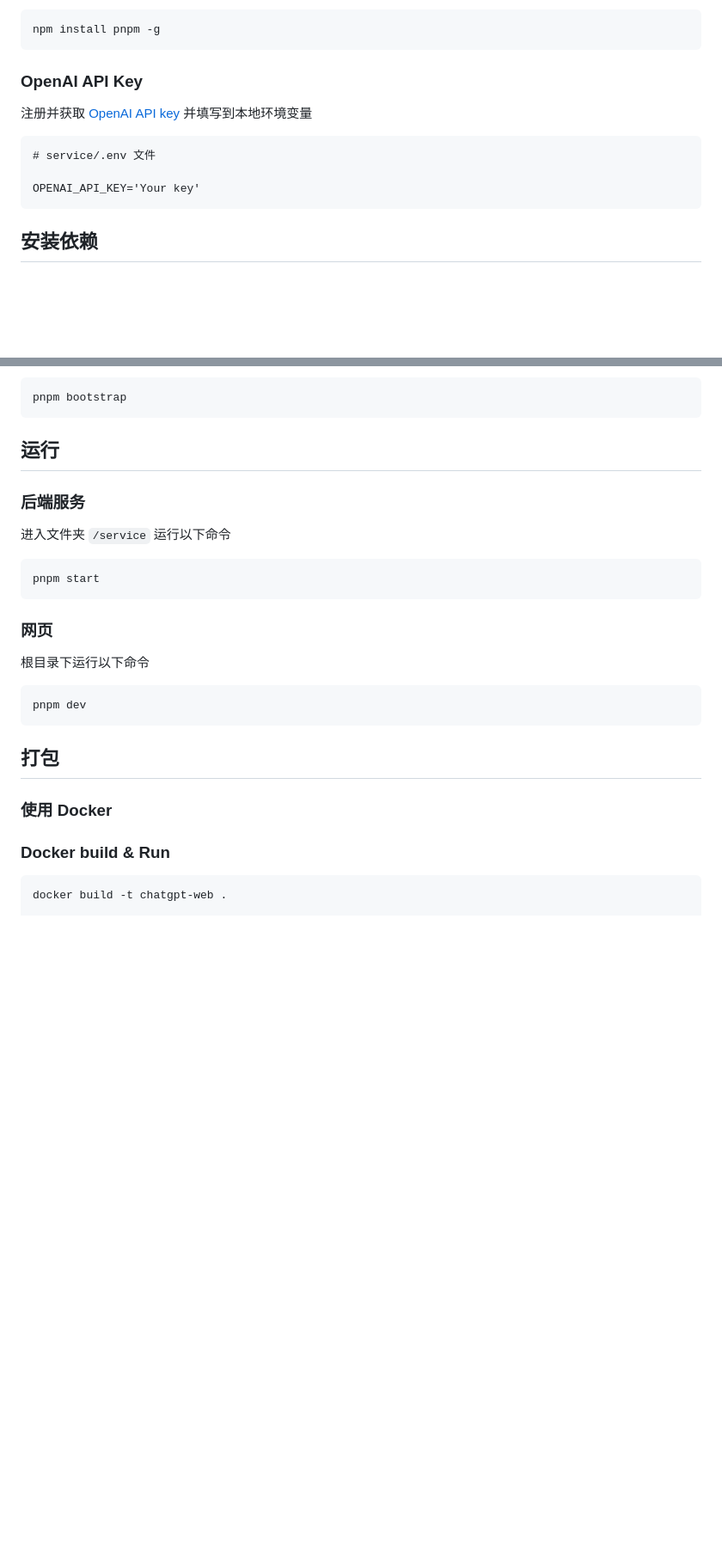
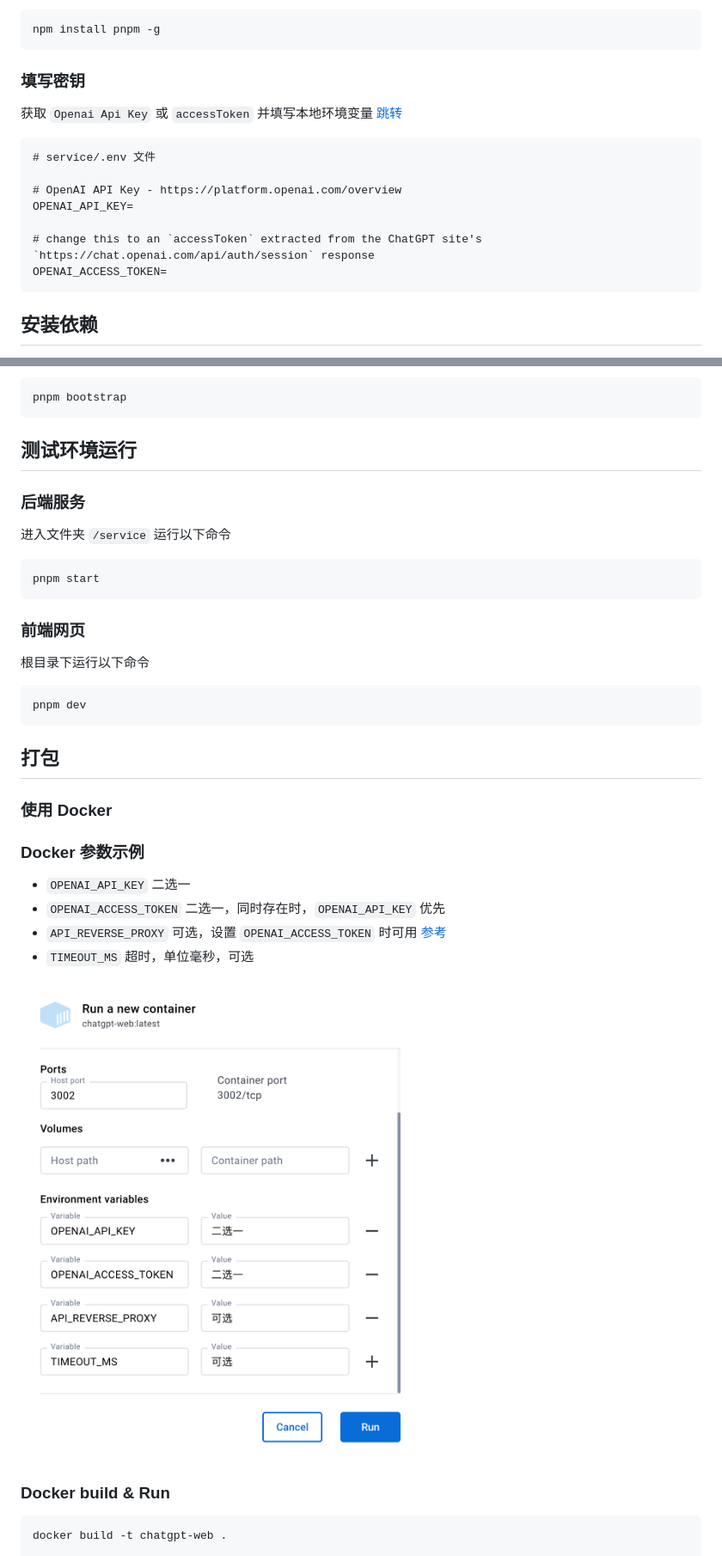
Before and after one commit to Chanzhaoyu/chatgpt-web, a Markdown page: README.md, 2 parts joined by grey strips. Shown: that part at 86% size. Rendered like a GitHub page; pictures changed too: docs/docker.png (added); blank space fills up the shorter version.

Commit message:
chore: 更新 README.md

````diff
--- a/README.md
+++ b/README.md
@@ -34,12 +64,17 @@ node -v
 npm install pnpm -g
 ```
 
-### OpenAI API Key
-注册并获取 [OpenAI API key](https://platform.openai.com/overview) 并填写到本地环境变量
+### 填写密钥
+获取 `Openai Api Key` 或 `accessToken` 并填写本地环境变量 [跳转](#介绍)
+
 ```
 # service/.env 文件
 
-OPENAI_API_KEY='Your key'
+# OpenAI API Key - https://platform.openai.com/overview
+OPENAI_API_KEY=
+
+# change this to an `accessToken` extracted from the ChatGPT site's `https://chat.openai.com/api/auth/session` response
+OPENAI_ACCESS_TOKEN=
 ```
 
 ## 安装依赖
@@ -60,7 +95,7 @@ pnpm install
 pnpm bootstrap
 ```
 
-## 运行
+## 测试环境运行
 ### 后端服务
 
 进入文件夹 `/service` 运行以下命令
@@ -69,7 +104,7 @@ pnpm bootstrap
 pnpm start
 ```
 
-### 网页
+### 前端网页
 根目录下运行以下命令
 ```shell
 pnpm dev
@@ -78,6 +113,16 @@ pnpm dev
 ## 打包
 
 ### 使用 Docker
+
+### Docker 参数示例
+
+- `OPENAI_API_KEY` 二选一
+- `OPENAI_ACCESS_TOKEN`  二选一，同时存在时，`OPENAI_API_KEY` 优先
+- `API_REVERSE_PROXY` 可选，设置 `OPENAI_ACCESS_TOKEN` 时可用 [参考](#介绍)
+- `TIMEOUT_MS` 超时，单位毫秒，可选
+
+![docker](./docs/docker.png)
+
 ### Docker build & Run
 
 ```bash
````
Also changed, not shown: other parts of README.md (+40 -3 lines).
